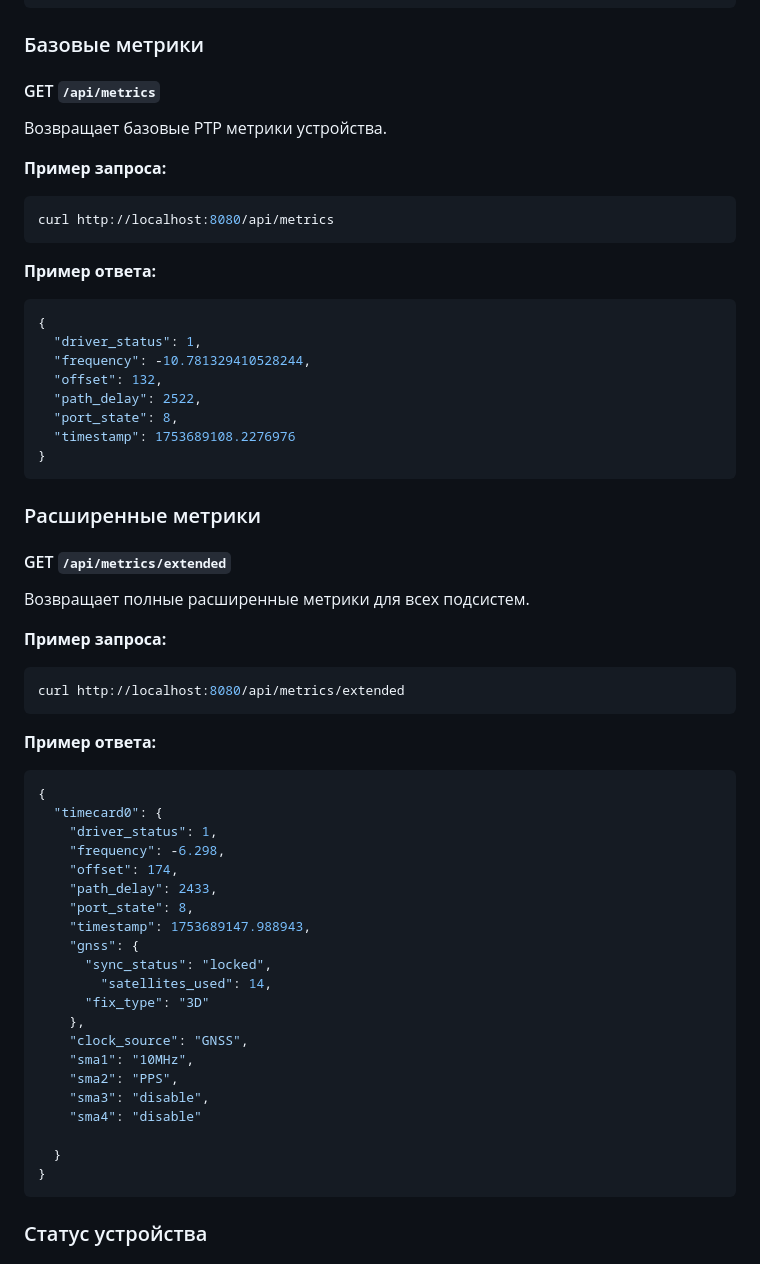
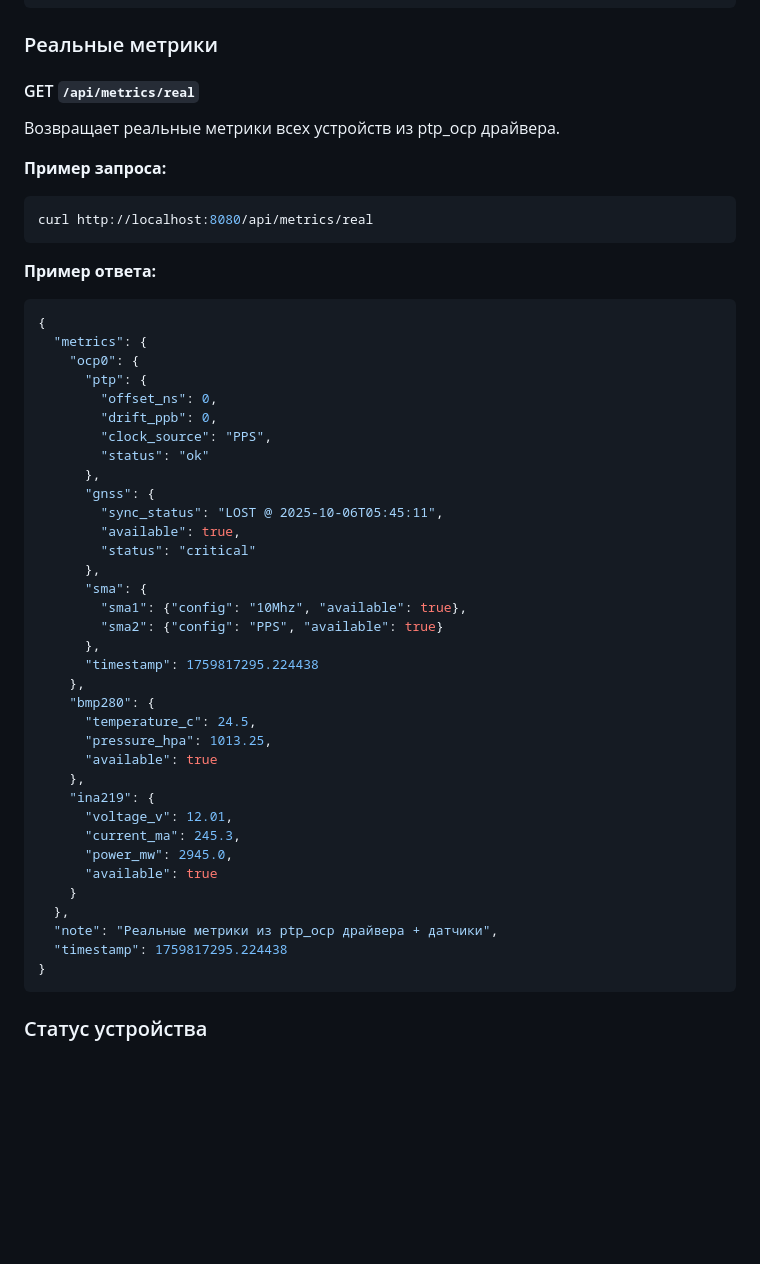
Before and after one commit to SiwaNetwork/QuantumPCI-DRV, a Markdown page: docs/api/web-api.md, the part around one of its changes. Drawn GitHub-style; blank space fills up the shorter version.

````diff
--- a/docs/api/web-api.md
+++ b/docs/api/web-api.md
@@ -114,62 +111,53 @@ curl http://localhost:8080/api/devices
 }
 ```
 
-### Базовые метрики
+### Реальные метрики
 
-#### GET `/api/metrics`
+#### GET `/api/metrics/real`
 
-Возвращает базовые PTP метрики устройства.
+Возвращает реальные метрики всех устройств из ptp_ocp драйвера.
 
 **Пример запроса:**
 ```bash
-curl http://localhost:8080/api/metrics
+curl http://localhost:8080/api/metrics/real
 ```
 
 **Пример ответа:**
 ```json
 {
-  "driver_status": 1,
-  "frequency": -10.781329410528244,
-  "offset": 132,
-  "path_delay": 2522,
-  "port_state": 8,
-  "timestamp": 1753689108.2276976
-}
-```
-
-### Расширенные метрики
-
-#### GET `/api/metrics/extended`
-
-Возвращает полные расширенные метрики для всех подсистем.
-
-**Пример запроса:**
-```bash
-curl http://localhost:8080/api/metrics/extended
-```
-
-**Пример ответа:**
-```json
-{
-  "timecard0": {
-    "driver_status": 1,
-    "frequency": -6.298,
-    "offset": 174,
-    "path_delay": 2433,
-    "port_state": 8,
-    "timestamp": 1753689147.988943,
-    "gnss": {
-      "sync_status": "locked",
-        "satellites_used": 14,
-      "fix_type": "3D"
+  "metrics": {
+    "ocp0": {
+      "ptp": {
+        "offset_ns": 0,
+        "drift_ppb": 0,
+        "clock_source": "PPS",
+        "status": "ok"
+      },
+      "gnss": {
+        "sync_status": "LOST @ 2025-10-06T05:45:11",
+        "available": true,
+        "status": "critical"
+      },
+      "sma": {
+        "sma1": {"config": "10Mhz", "available": true},
+        "sma2": {"config": "PPS", "available": true}
+      },
+      "timestamp": 1759817295.224438
     },
-    "clock_source": "GNSS",
-    "sma1": "10MHz",
-    "sma2": "PPS",
-    "sma3": "disable",
-    "sma4": "disable"
-
-  }
+    "bmp280": {
+      "temperature_c": 24.5,
+      "pressure_hpa": 1013.25,
+      "available": true
+    },
+    "ina219": {
+      "voltage_v": 12.01,
+      "current_ma": 245.3,
+      "power_mw": 2945.0,
+      "available": true
+    }
+  },
+  "note": "Реальные метрики из ptp_ocp драйвера + датчики",
+  "timestamp": 1759817295.224438
 }
 ```
 
````
Also changed, not shown: other parts of docs/api/web-api.md (+106 -58 lines).
